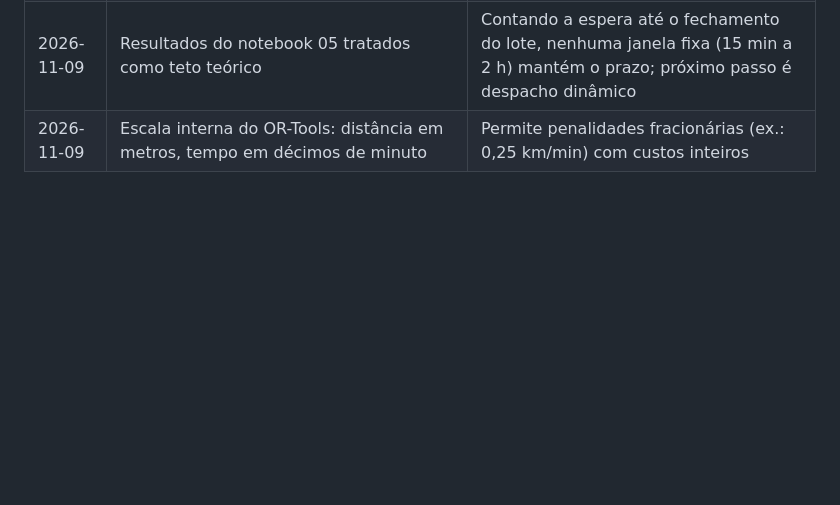
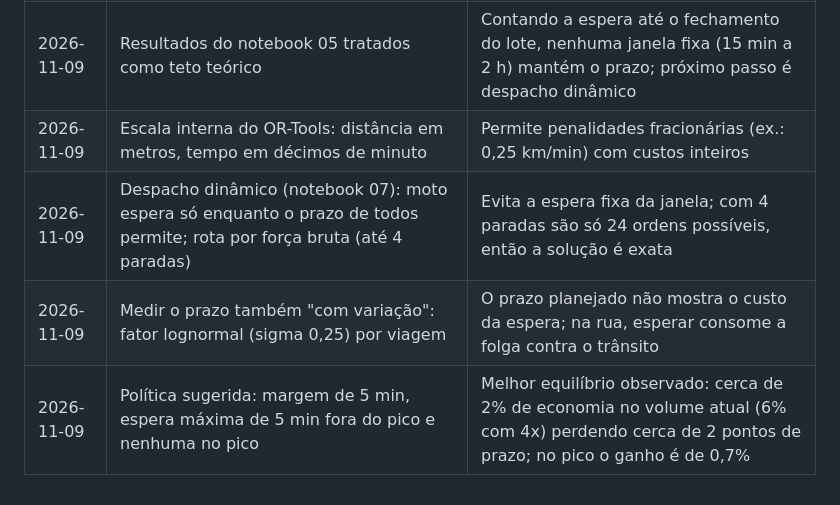
Before and after one commit to molinatr19-star/projeto_logistica_rotas, a Markdown page: docs/dicionario_dados.md, the part around the change. GitHub-like rendering; blank space fills up the shorter version.

```diff
--- a/docs/dicionario_dados.md
+++ b/docs/dicionario_dados.md
@@ -88,3 +88,6 @@ Implementadas em `src/logistica_rotas/metricas/kpis.py` e testadas em `tests/tes
 | 2026-11-09 | Capacidade de 3 a 4 pedidos por moto | Com 5 ou 6 o resultado não muda: o prazo limita o agrupamento a cerca de 2,4 pedidos por viagem |
 | 2026-11-09 | Resultados do notebook 05 tratados como teto teórico | Contando a espera até o fechamento do lote, nenhuma janela fixa (15 min a 2 h) mantém o prazo; próximo passo é despacho dinâmico |
 | 2026-11-09 | Escala interna do OR-Tools: distância em metros, tempo em décimos de minuto | Permite penalidades fracionárias (ex.: 0,25 km/min) com custos inteiros |
+| 2026-11-09 | Despacho dinâmico (notebook 07): moto espera só enquanto o prazo de todos permite; rota por força bruta (até 4 paradas) | Evita a espera fixa da janela; com 4 paradas são só 24 ordens possíveis, então a solução é exata |
+| 2026-11-09 | Medir o prazo também "com variação": fator lognormal (sigma 0,25) por viagem | O prazo planejado não mostra o custo da espera; na rua, esperar consome a folga contra o trânsito |
+| 2026-11-09 | Política sugerida: margem de 5 min, espera máxima de 5 min fora do pico e nenhuma no pico | Melhor equilíbrio observado: cerca de 2% de economia no volume atual (6% com 4x) perdendo cerca de 2 pontos de prazo; no pico o ganho é de 0,7% |
```
Also changed, not shown: CLAUDE.md (+1 -1 lines), README.md (+7 -4 lines), reports/figures/13_despacho_dinamico.png (added), 4 other files.
